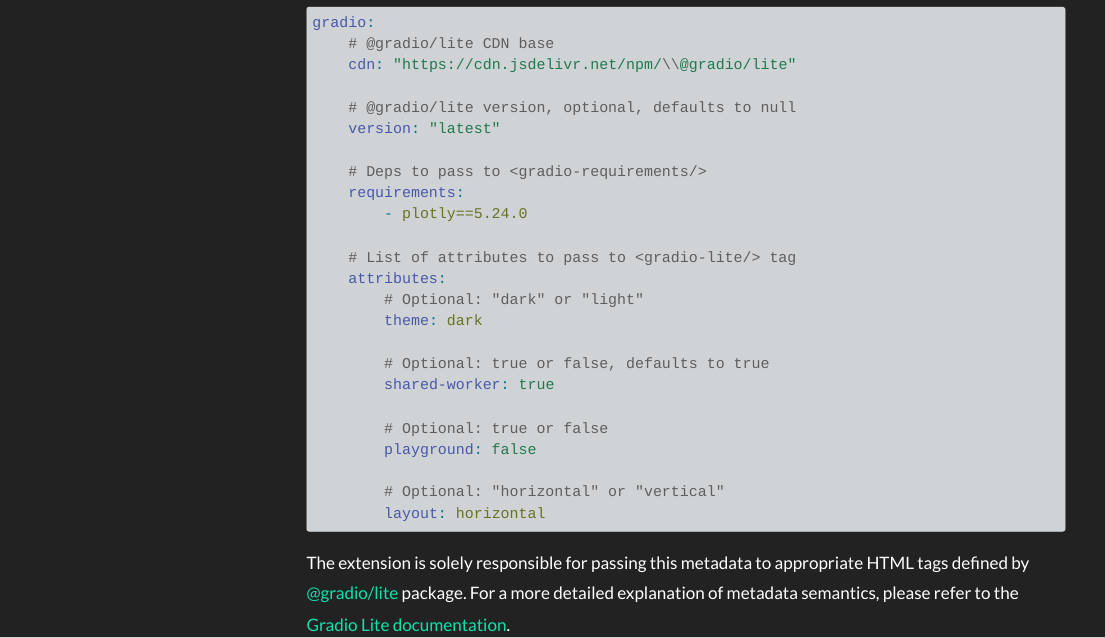
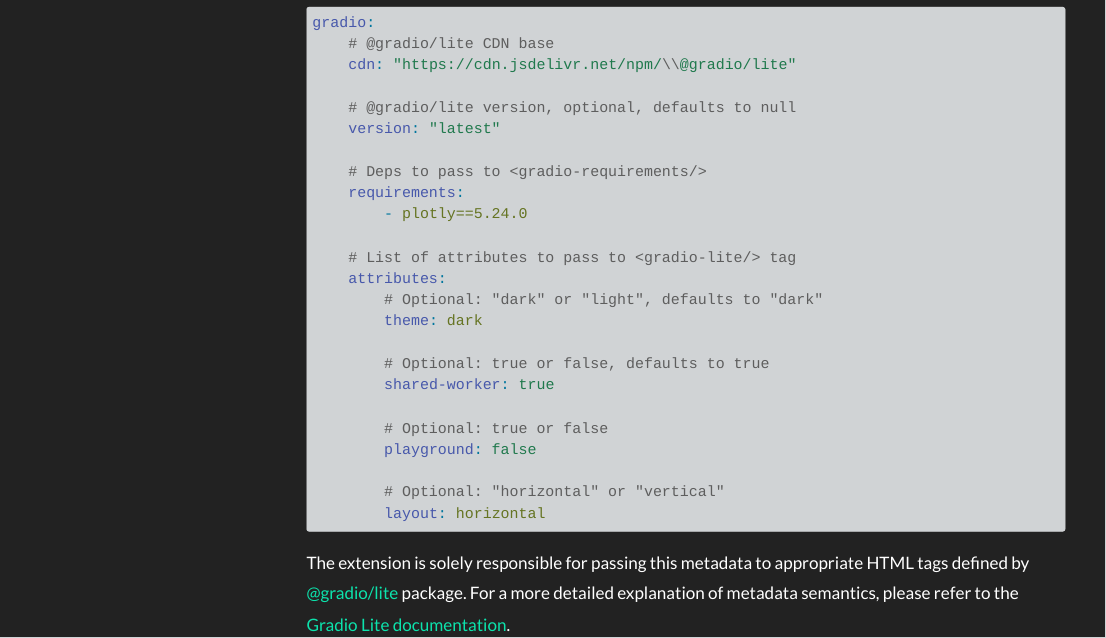
Before and after one commit to peter-gy/quarto-gradio, a Quarto document (web/reference/index.qmd): the page in a window 1100 px wide, from 180 px down. Rendered offline with R 4.5, knitr and Pandoc in place of Quarto, with nearby package versions; menus at the side of the page are left out.

Commit message:
chore: set default `theme` attribute to `dark`

```diff
--- a/_extensions/gradio/gradio-meta.lua
+++ b/_extensions/gradio/gradio-meta.lua
@@ -7,6 +7,7 @@
     requirements = {},
     attributes = {
         ['shared-worker'] = true,
+        theme = "dark",
     },
 }
 
--- a/web/reference/index.qmd
+++ b/web/reference/index.qmd
@@ -21,7 +21,7 @@
 
     # List of attributes to pass to <gradio-lite/> tag
     attributes:
-        # Optional: "dark" or "light"
+        # Optional: "dark" or "light", defaults to "dark"
         theme: dark
 
         # Optional: true or false, defaults to true
```
